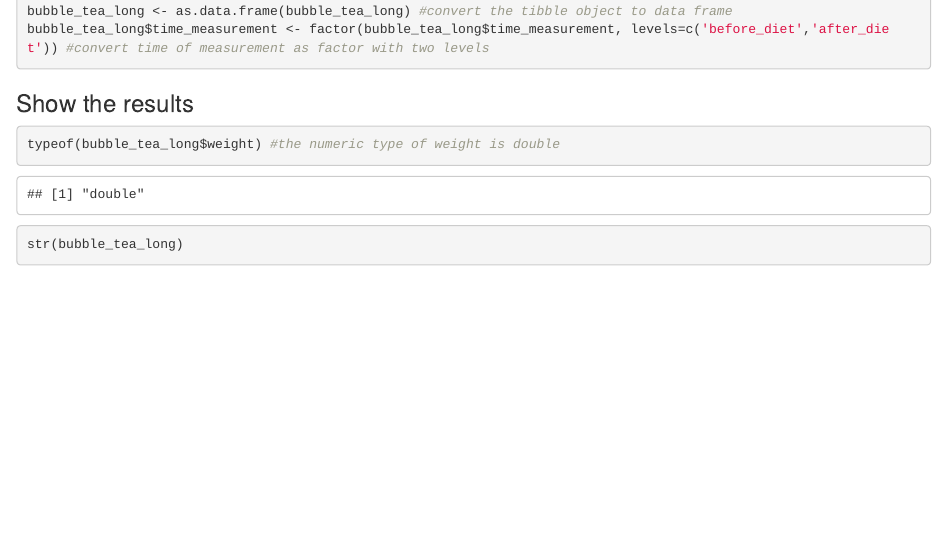
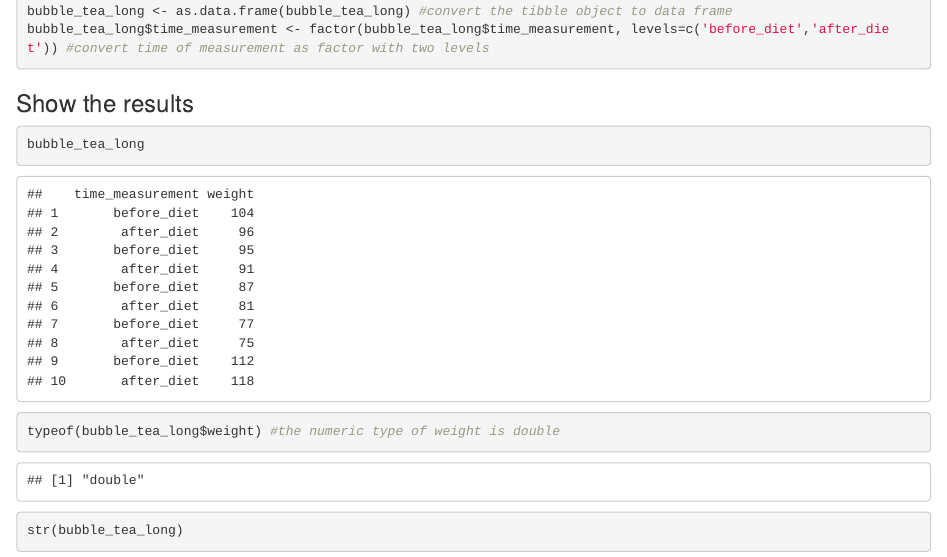
Before and after one commit to ethan890817/R_class, an R Markdown document (practice3.2/practice3_2.Rmd): the page in a window 1100 px wide, from 620 px down. The pictures show the output file practice3.2/practice3_2.html that the author committed with the source, opened offline.

Commit message:
practice3.2

````diff
--- a/practice3.2/practice3_2.Rmd
+++ b/practice3.2/practice3_2.Rmd
@@ -28,6 +28,7 @@ bubble_tea_long$time_measurement <- factor(bubble_tea_long$time_measurement, lev
 ### Show the results
 ```{r,  eval=T}
 
+bubble_tea_long
 typeof(bubble_tea_long$weight) #the numeric type of weight is double
 str(bubble_tea_long)
 ```
````
Also changed, not shown: practice3.2/practice3_2.html.
